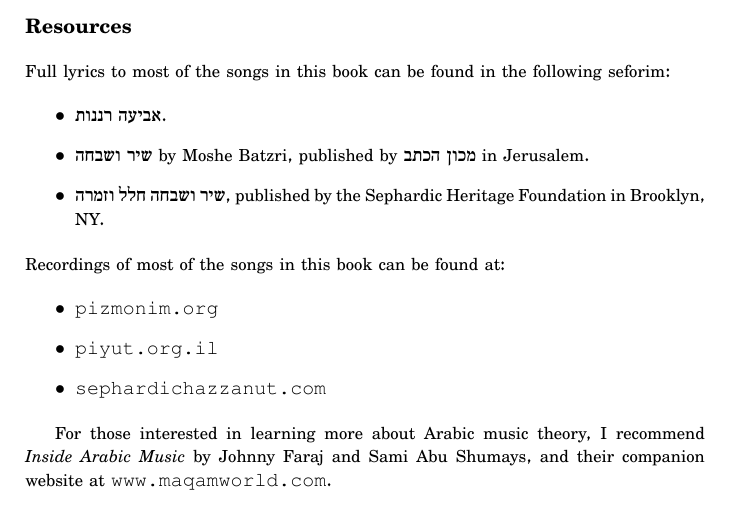
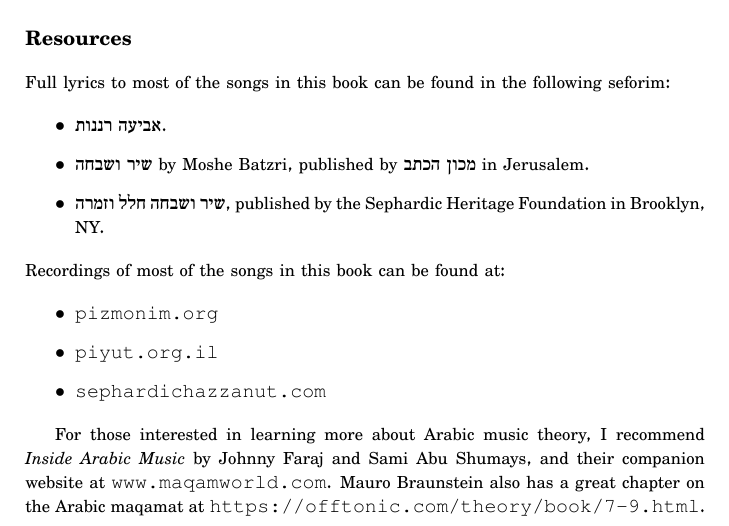
Before and after one commit to kbloom/sheetmusic, a LaTeX book (songbook.tex): part of page 8 of 130, cut so that both start at the same text. Compiled offline with XeLaTeX.

Commit message:
Also recommend a chapter from Offtonic theory.

```diff
--- a/songbook.tex
+++ b/songbook.tex
@@ -142,6 +142,8 @@ Recordings of most of the songs in this book can be found at:
 For those interested in learning more about
 Arabic music theory, I recommend \textit{Inside Arabic Music} by Johnny
 Faraj and Sami Abu Shumays, and their companion website at \texttt{www.maqamworld.com}.
+Mauro Braunstein also has a great chapter on the Arabic maqamat at
+\texttt{https://offtonic.com/theory/book/7-9.html}.
 
 
 
```
